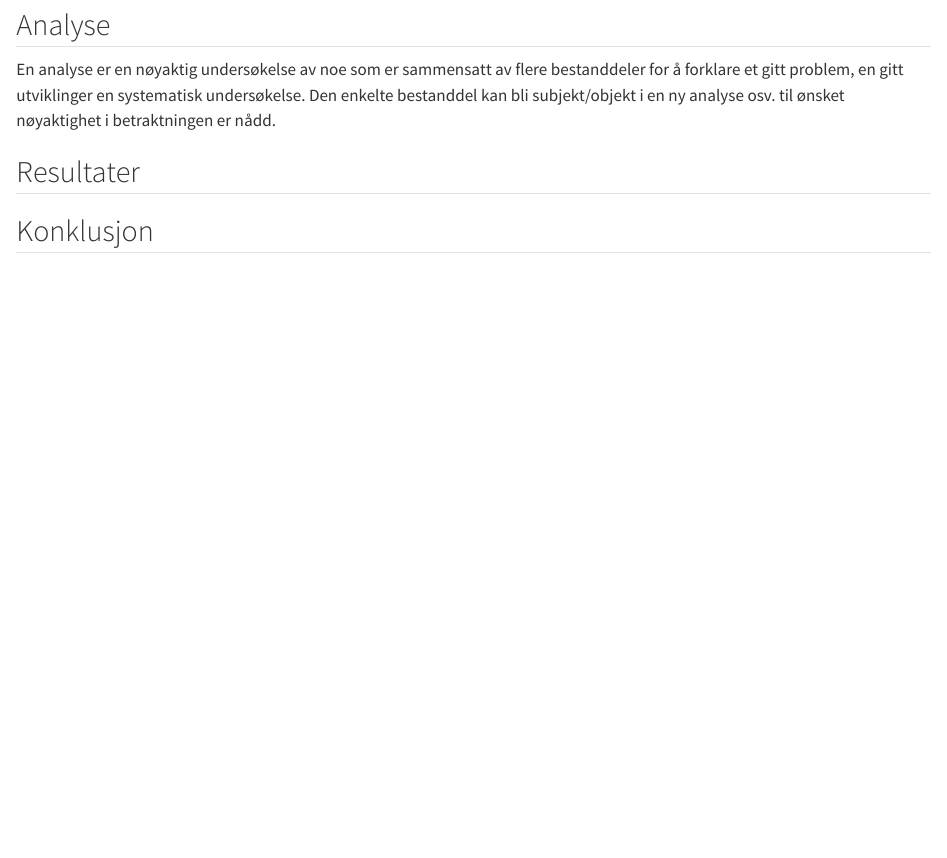
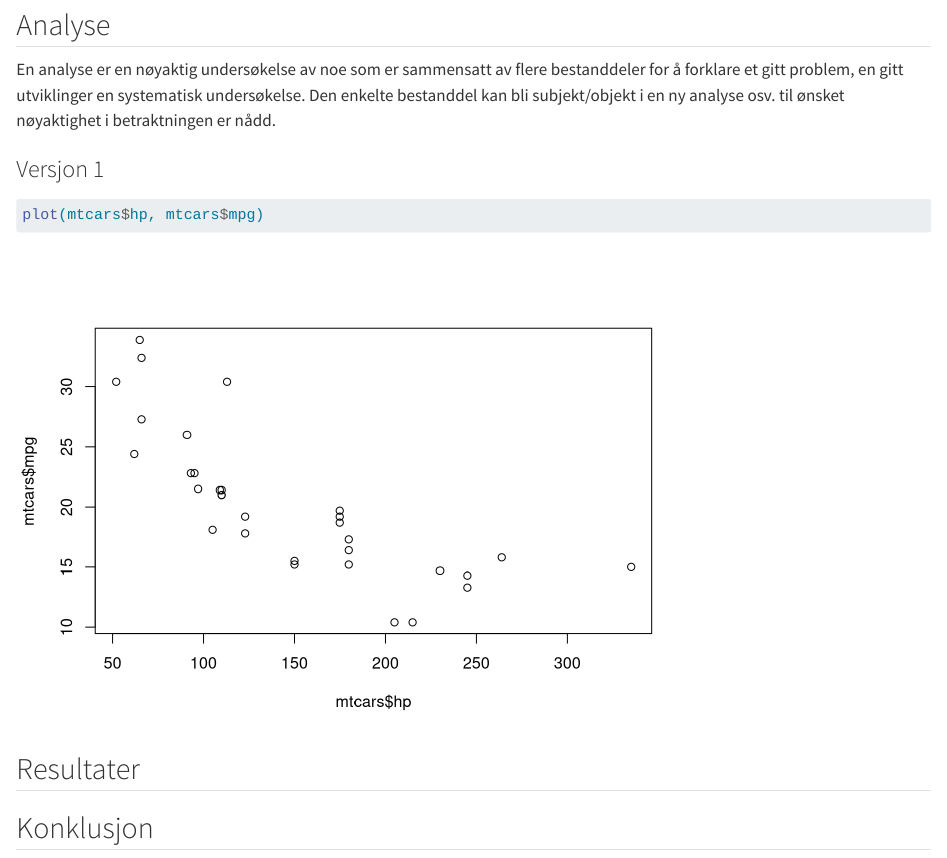
Before and after one commit to hannabjerkreim/second_repo, a Quarto document (gitbranches.qmd): the page in a window 1100 px wide, from 230 px down. Rendered offline with R 4.5, knitr and Pandoc in place of Quarto, with nearby package versions.

Commit message:
plot mtcars

````diff
--- a/gitbranches.qmd
+++ b/gitbranches.qmd
@@ -16,6 +16,12 @@ En analyse er en nøyaktig undersøkelse av noe som er sammensatt av flere besta
 Den enkelte bestanddel kan bli subjekt/objekt i en ny analyse osv.
 til ønsket nøyaktighet i betraktningen er nådd.
 
+### Versjon 1
+
+```{r}
+plot(mtcars$hp, mtcars$mpg)
+```
+
 ## Resultater
 
 ## Konklusjon
````
